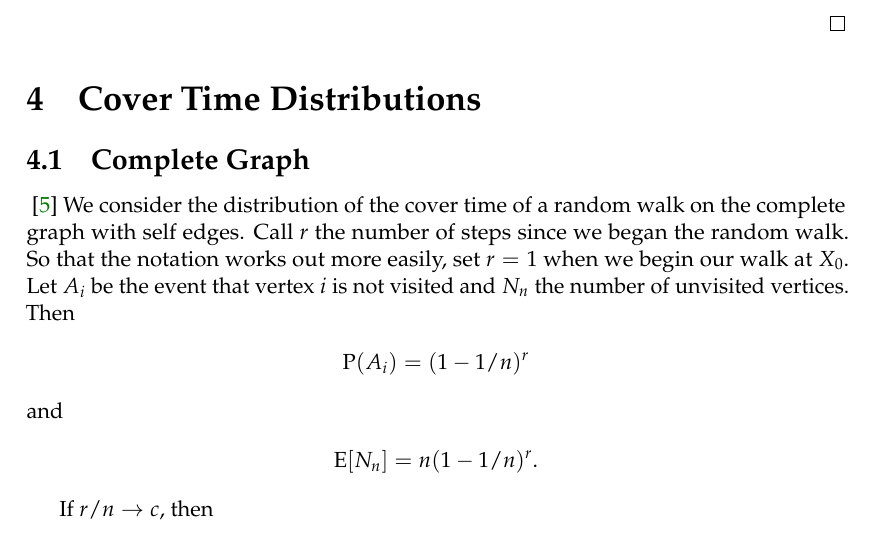
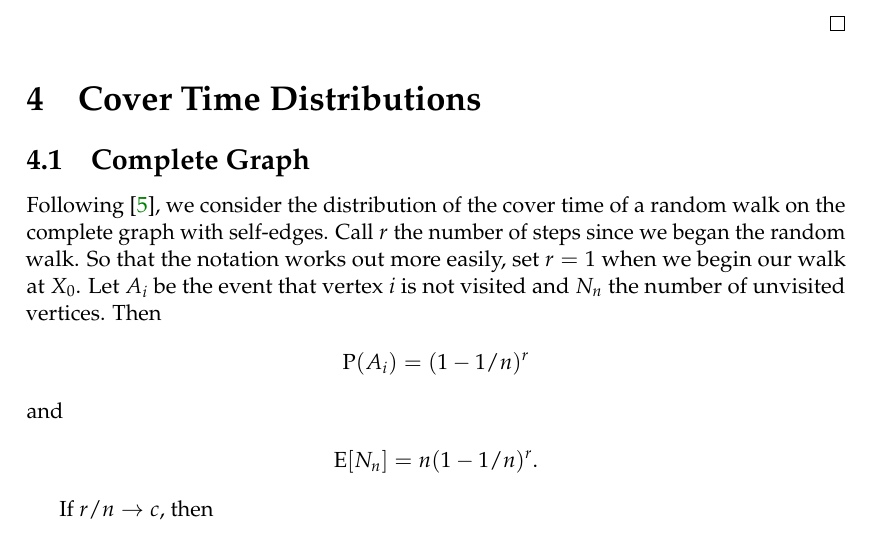
Before and after one commit to rtealw/Cover-Times, a LaTeX document (paper.tex): part of page 17 of 23, cut so that both start at the same text. Compiled offline with pdfLaTeX.

Commit message:
minor edit

```diff
--- a/paper.tex
+++ b/paper.tex
@@ -1565,9 +1565,9 @@ Then
 
 \section{Cover Time Distributions}\label{sec:dist}
 \subsection{Complete Graph}\label{sec:complete_dist}
-\cite{Du11}
-We consider the distribution of the cover time of a random walk
-on the complete graph with self edges.
+Following \cite{Du11},
+we consider the distribution of the cover time of a random walk
+on the complete graph with self-edges.
 Call $r$ the number of steps since we began the random walk.
 So that the notation works out more easily,
 set $r=1$ when we begin our walk at $X_0$.
```
Also changed, not shown: paper.pdf.
